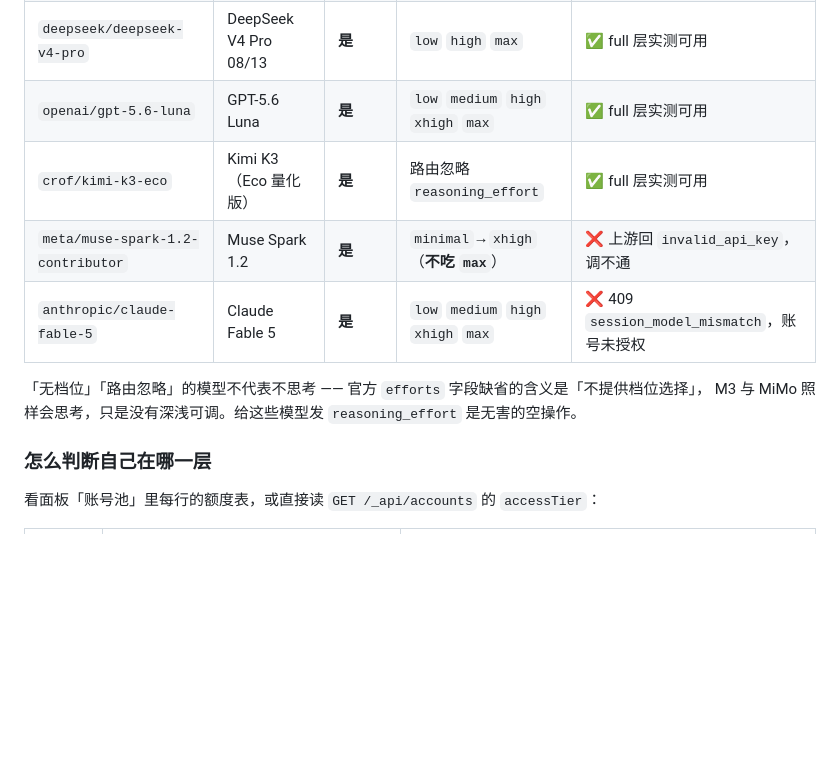
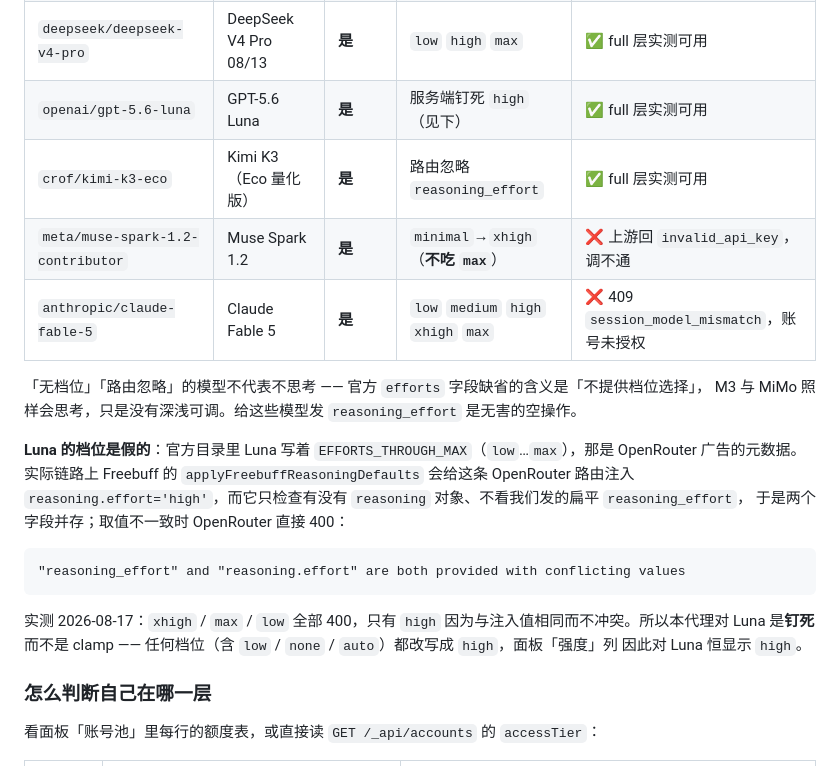
Before and after one commit to MurasameCyan/Ciallo-FreeBuff-Proxy, a Markdown page: README.md, the part around the change. GitHub-like rendering; blank space fills up the shorter version.

Commit message:
docs:说明 luna 的档位是上游广告值，实际只收 high
模型表里 luna 的档位列改成「服务端钉死 high」，并补一段说明：官方目录的
EFFORTS_THROUGH_MAX 来自 OpenRouter 元数据，真实链路上 Freebuff 注入的
reasoning.effort='high' 会与扁平 reasoning_effort 冲突，取值不一致即 400。

````diff
--- a/README.md
+++ b/README.md
@@ -104,13 +104,26 @@ Freebuff 把免费账号分成两个**访问层**（`accessTier`）：出口 IP
 | `z-ai/glm-5.2` | GLM 5.2 | 否，但要邀请解锁 | 路由忽略 `reasoning_effort` | ⚠️ 额度 `0/0`，未解锁 |
 | `minimax/minimax-m3` | MiniMax M3 | **是** | 无档位（adaptive / 关） | ✅ full 层实测可用 |
 | `deepseek/deepseek-v4-pro` | DeepSeek V4 Pro 08/13 | **是** | `low` `high` `max` | ✅ full 层实测可用 |
-| `openai/gpt-5.6-luna` | GPT-5.6 Luna | **是** | `low` `medium` `high` `xhigh` `max` | ✅ full 层实测可用 |
+| `openai/gpt-5.6-luna` | GPT-5.6 Luna | **是** | 服务端钉死 `high`（见下） | ✅ full 层实测可用 |
 | `crof/kimi-k3-eco` | Kimi K3（Eco 量化版） | **是** | 路由忽略 `reasoning_effort` | ✅ full 层实测可用 |
 | `meta/muse-spark-1.2-contributor` | Muse Spark 1.2 | **是** | `minimal`→`xhigh`（**不吃 `max`**） | ❌ 上游回 `invalid_api_key`，调不通 |
 | `anthropic/claude-fable-5` | Claude Fable 5 | **是** | `low` `medium` `high` `xhigh` `max` | ❌ 409 `session_model_mismatch`，账号未授权 |
 
 「无档位」「路由忽略」的模型不代表不思考 —— 官方 `efforts` 字段缺省的含义是「不提供档位选择」，
 M3 与 MiMo 照样会思考，只是没有深浅可调。给这些模型发 `reasoning_effort` 是无害的空操作。
+
+**Luna 的档位是假的**：官方目录里 Luna 写着 `EFFORTS_THROUGH_MAX`（`low`…`max`），那是 OpenRouter
+广告的元数据。实际链路上 Freebuff 的 `applyFreebuffReasoningDefaults` 会给这条 OpenRouter 路由注入
+`reasoning.effort='high'`，而它只检查有没有 `reasoning` 对象、不看我们发的扁平 `reasoning_effort`，
+于是两个字段并存；取值不一致时 OpenRouter 直接 400：
+
+```
+"reasoning_effort" and "reasoning.effort" are both provided with conflicting values
+```
+
+实测 2026-08-17：`xhigh` / `max` / `low` 全部 400，只有 `high` 因为与注入值相同而不冲突。所以本代理对
+Luna 是**钉死**而不是 clamp —— 任何档位（含 `low` / `none` / `auto`）都改写成 `high`，面板「强度」列
+因此对 Luna 恒显示 `high`。
 
 ### 怎么判断自己在哪一层
 
````
